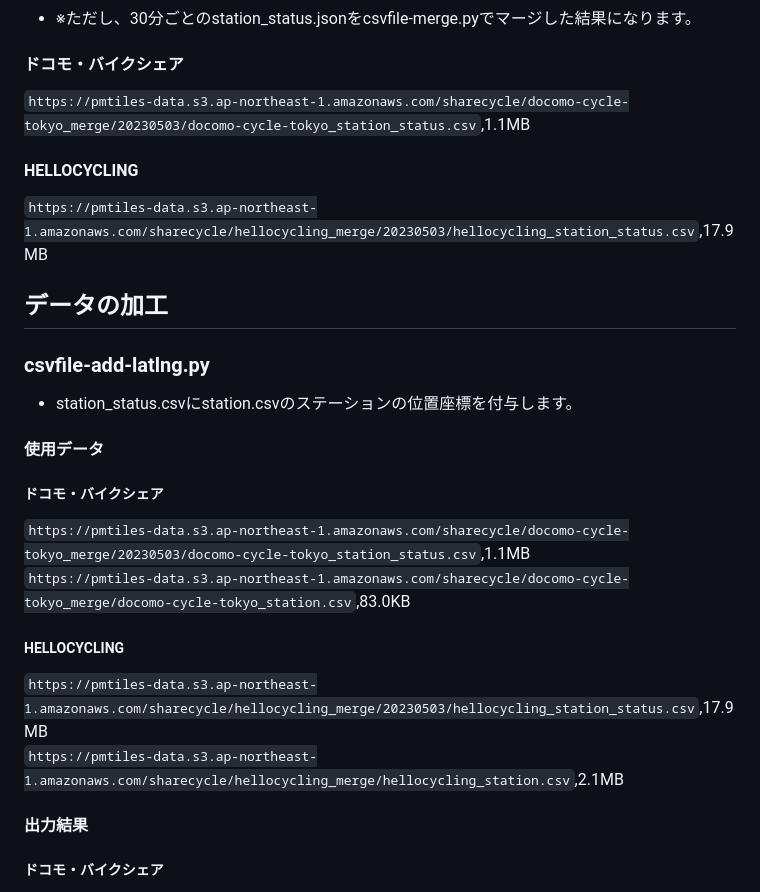
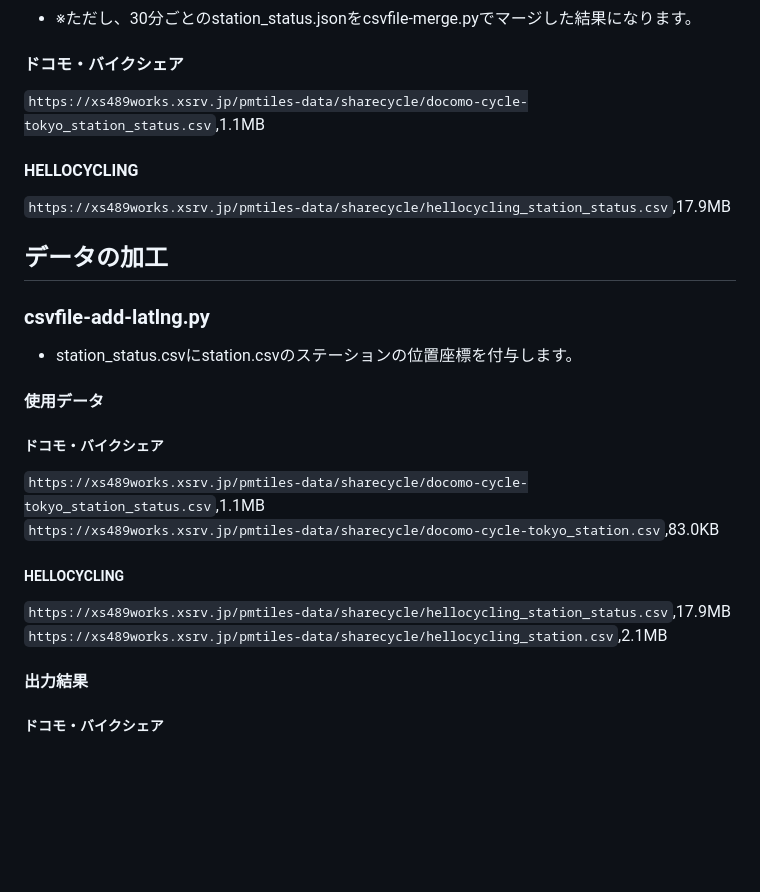
Before and after one commit to shi-works/bikeshare-demand-map, a Markdown page: README.md, the part around the change. GitHub-like rendering; blank space fills up the shorter version.

```diff
--- a/README.md
+++ b/README.md
@@ -15,20 +15,20 @@ URL: `https://api-public.odpt.org/api/v4/gbfs/hellocycling/station_status.json`
 #### 出力結果
 - ※ただし、30分ごとのstation_status.jsonをcsvfile-merge.pyでマージした結果になります。
 #### ドコモ・バイクシェア
-`https://pmtiles-data.s3.ap-northeast-1.amazonaws.com/sharecycle/docomo-cycle-tokyo_merge/20230503/docomo-cycle-tokyo_station_status.csv`,1.1MB
+`https://xs489works.xsrv.jp/pmtiles-data/sharecycle/docomo-cycle-tokyo_station_status.csv`,1.1MB
 #### HELLOCYCLING
-`https://pmtiles-data.s3.ap-northeast-1.amazonaws.com/sharecycle/hellocycling_merge/20230503/hellocycling_station_status.csv`,17.9MB
+`https://xs489works.xsrv.jp/pmtiles-data/sharecycle/hellocycling_station_status.csv`,17.9MB
 
 ## データの加工
 ### csvfile-add-latlng.py
 - station_status.csvにstation.csvのステーションの位置座標を付与します。
 #### 使用データ
 ##### ドコモ・バイクシェア
-`https://pmtiles-data.s3.ap-northeast-1.amazonaws.com/sharecycle/docomo-cycle-tokyo_merge/20230503/docomo-cycle-tokyo_station_status.csv`,1.1MB
-`https://pmtiles-data.s3.ap-northeast-1.amazonaws.com/sharecycle/docomo-cycle-tokyo_merge/docomo-cycle-tokyo_station.csv`,83.0KB
+`https://xs489works.xsrv.jp/pmtiles-data/sharecycle/docomo-cycle-tokyo_station_status.csv`,1.1MB
+`https://xs489works.xsrv.jp/pmtiles-data/sharecycle/docomo-cycle-tokyo_station.csv`,83.0KB
 ##### HELLOCYCLING
-`https://pmtiles-data.s3.ap-northeast-1.amazonaws.com/sharecycle/hellocycling_merge/20230503/hellocycling_station_status.csv`,17.9MB
-`https://pmtiles-data.s3.ap-northeast-1.amazonaws.com/sharecycle/hellocycling_merge/hellocycling_station.csv`,2.1MB
+`https://xs489works.xsrv.jp/pmtiles-data/sharecycle/hellocycling_station_status.csv`,17.9MB
+`https://xs489works.xsrv.jp/pmtiles-data/sharecycle/hellocycling_station.csv`,2.1MB
 #### 出力結果
 ##### ドコモ・バイクシェア
 `https://xs489works.xsrv.jp/pmtiles-data/sharecycle/docomo-cycle-tokyo_station_status_add_latlng.csv`,3.2MB
```
